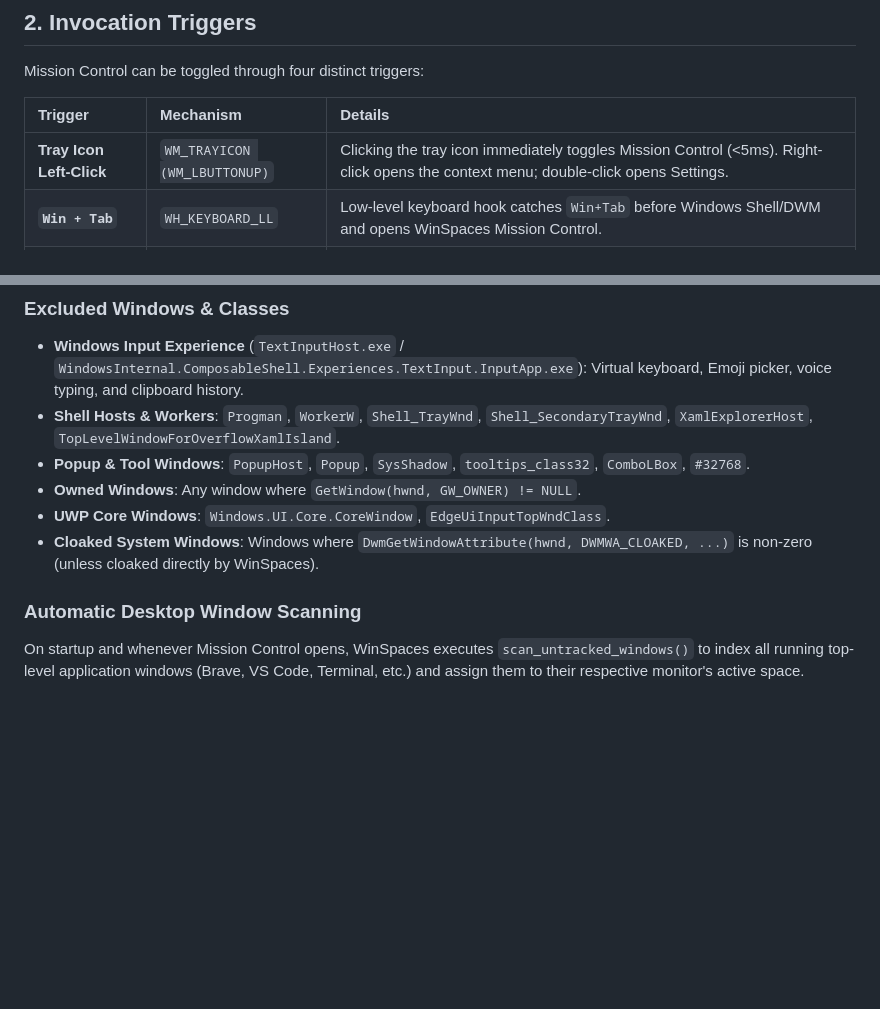
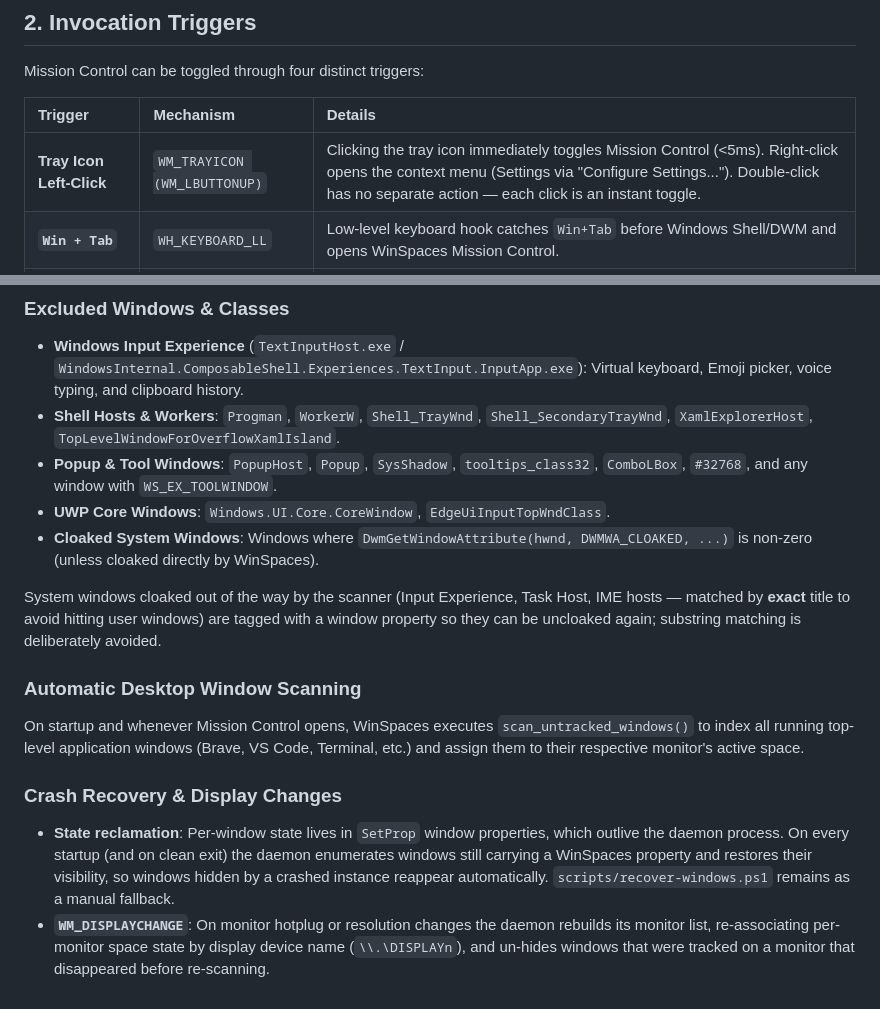
Before and after one commit to izantech/winspaces, a Markdown page: docs/task-view-interception.md, 2 parts joined by grey strips. GitHub-like rendering; blank space fills up the shorter version.

Commit message:
docs: update architecture notes for recovery and tray behavior

```diff
--- a/docs/task-view-interception.md
+++ b/docs/task-view-interception.md
@@ -22,7 +22,7 @@ Mission Control can be toggled through four distinct triggers:
 
 | Trigger | Mechanism | Details |
 | :--- | :--- | :--- |
-| **Tray Icon Left-Click** | `WM_TRAYICON (WM_LBUTTONUP)` | Clicking the tray icon immediately toggles Mission Control (<5ms). Right-click opens the context menu; double-click opens Settings. |
+| **Tray Icon Left-Click** | `WM_TRAYICON (WM_LBUTTONUP)` | Clicking the tray icon immediately toggles Mission Control (<5ms). Right-click opens the context menu (Settings via "Configure Settings..."). Double-click has no separate action — each click is an instant toggle. |
 | **`Win + Tab`** | `WH_KEYBOARD_LL` | Low-level keyboard hook catches `Win+Tab` before Windows Shell/DWM and opens WinSpaces Mission Control. |
 | **`Ctrl + Up`** | Win32 Hotkey / Keyboard Hook | macOS-native Mission Control hotkey. |
 | **`Ctrl + Mouse Button 4/5`**| AutoHotkey / Shortcut Integration | Side mouse buttons toggle Mission Control. |
@@ -66,10 +66,15 @@ To prevent background system services from polluting Mission Control and Spaces,
 ### Excluded Windows & Classes
 - **Windows Input Experience** (`TextInputHost.exe` / `WindowsInternal.ComposableShell.Experiences.TextInput.InputApp.exe`): Virtual keyboard, Emoji picker, voice typing, and clipboard history.
 - **Shell Hosts & Workers**: `Progman`, `WorkerW`, `Shell_TrayWnd`, `Shell_SecondaryTrayWnd`, `XamlExplorerHost`, `TopLevelWindowForOverflowXamlIsland`.
-- **Popup & Tool Windows**: `PopupHost`, `Popup`, `SysShadow`, `tooltips_class32`, `ComboLBox`, `#32768`.
-- **Owned Windows**: Any window where `GetWindow(hwnd, GW_OWNER) != NULL`.
+- **Popup & Tool Windows**: `PopupHost`, `Popup`, `SysShadow`, `tooltips_class32`, `ComboLBox`, `#32768`, and any window with `WS_EX_TOOLWINDOW`.
 - **UWP Core Windows**: `Windows.UI.Core.CoreWindow`, `EdgeUiInputTopWndClass`.
 - **Cloaked System Windows**: Windows where `DwmGetWindowAttribute(hwnd, DWMWA_CLOAKED, ...)` is non-zero (unless cloaked directly by WinSpaces).
 
+System windows cloaked out of the way by the scanner (Input Experience, Task Host, IME hosts — matched by **exact** title to avoid hitting user windows) are tagged with a window property so they can be uncloaked again; substring matching is deliberately avoided.
+
 ### Automatic Desktop Window Scanning
 On startup and whenever Mission Control opens, WinSpaces executes `scan_untracked_windows()` to index all running top-level application windows (Brave, VS Code, Terminal, etc.) and assign them to their respective monitor's active space.
+
+### Crash Recovery & Display Changes
+- **State reclamation**: Per-window state lives in `SetProp` window properties, which outlive the daemon process. On every startup (and on clean exit) the daemon enumerates windows still carrying a WinSpaces property and restores their visibility, so windows hidden by a crashed instance reappear automatically. `scripts/recover-windows.ps1` remains as a manual fallback.
+- **`WM_DISPLAYCHANGE`**: On monitor hotplug or resolution changes the daemon rebuilds its monitor list, re-associating per-monitor space state by display device name (`\\.\DISPLAYn`), and un-hides windows that were tracked on a monitor that disappeared before re-scanning.
```
Also changed, not shown: AGENTS.md (+3 -1 lines), README.md (+1 -2 lines).
